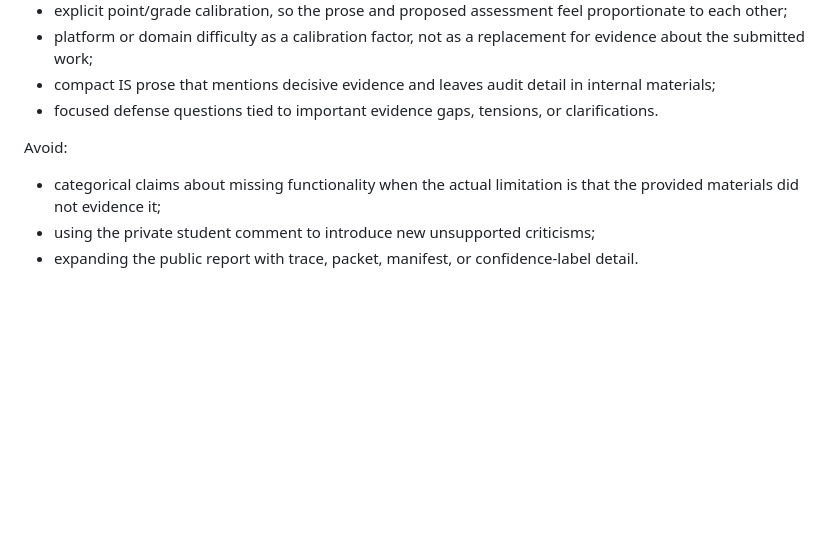
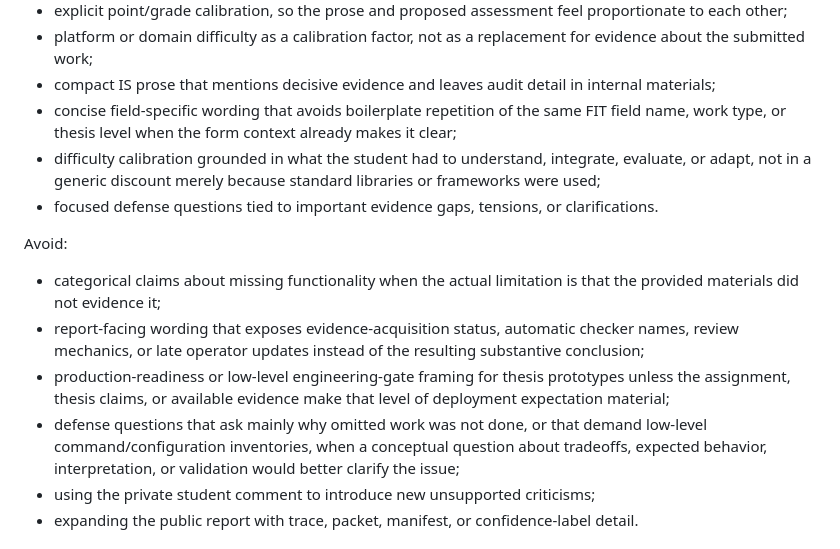
Before and after one commit to ZdenekM/fit-thesis-workflows, a Markdown page: profiles/default.md, the part around the change. Rendered like a GitHub page; blank space fills up the shorter version.

Commit message:
Calibrate opponent report wording boundaries

```diff
--- a/profiles/default.md
+++ b/profiles/default.md
@@ -121,6 +121,12 @@ Prefer:
   for evidence about the submitted work;
 - compact IS prose that mentions decisive evidence and leaves audit detail in
   internal materials;
+- concise field-specific wording that avoids boilerplate repetition of the same
+  FIT field name, work type, or thesis level when the form context already makes
+  it clear;
+- difficulty calibration grounded in what the student had to understand,
+  integrate, evaluate, or adapt, not in a generic discount merely because
+  standard libraries or frameworks were used;
 - focused defense questions tied to important evidence gaps, tensions, or
   clarifications.
 
@@ -128,6 +134,16 @@ Avoid:
 
 - categorical claims about missing functionality when the actual limitation is
   that the provided materials did not evidence it;
+- report-facing wording that exposes evidence-acquisition status, automatic
+  checker names, review mechanics, or late operator updates instead of the
+  resulting substantive conclusion;
+- production-readiness or low-level engineering-gate framing for thesis
+  prototypes unless the assignment, thesis claims, or available evidence make
+  that level of deployment expectation material;
+- defense questions that ask mainly why omitted work was not done, or that
+  demand low-level command/configuration inventories, when a conceptual question
+  about tradeoffs, expected behavior, interpretation, or validation would better
+  clarify the issue;
 - using the private student comment to introduce new unsupported criticisms;
 - expanding the public report with trace, packet, manifest, or confidence-label
   detail.
```
Also changed, not shown: docs/opponent-review-workflow.md (+13 -1 lines), 1 other file.
